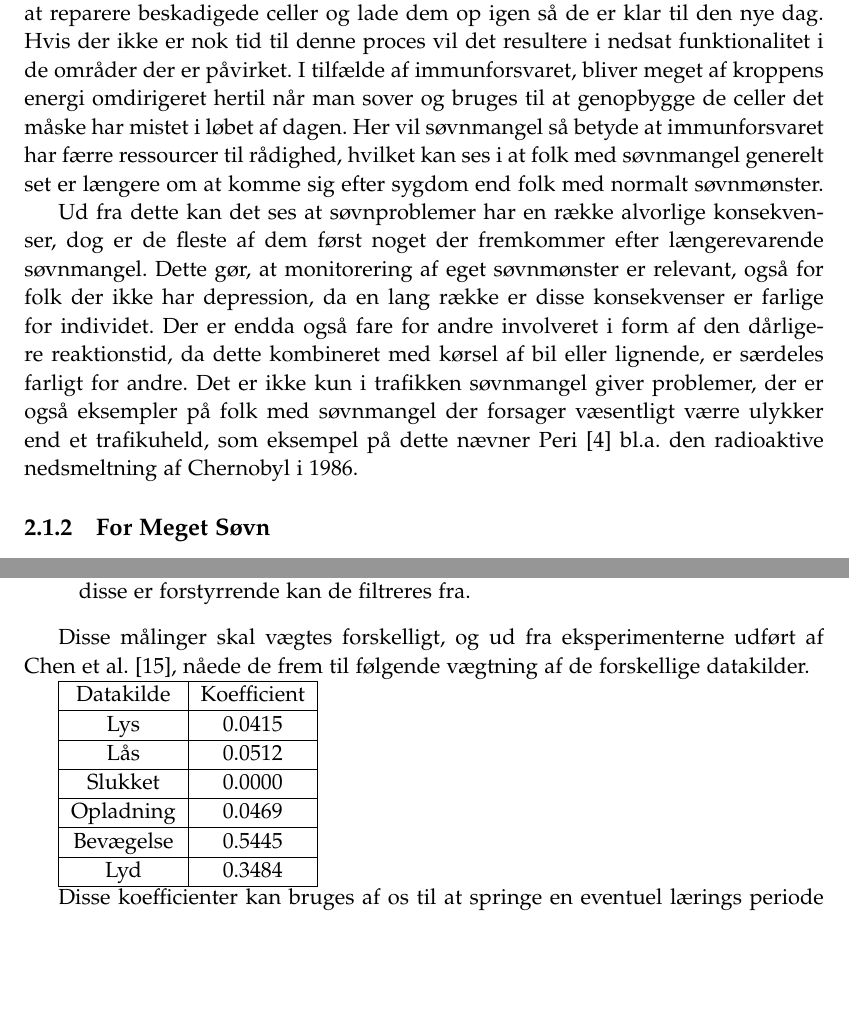
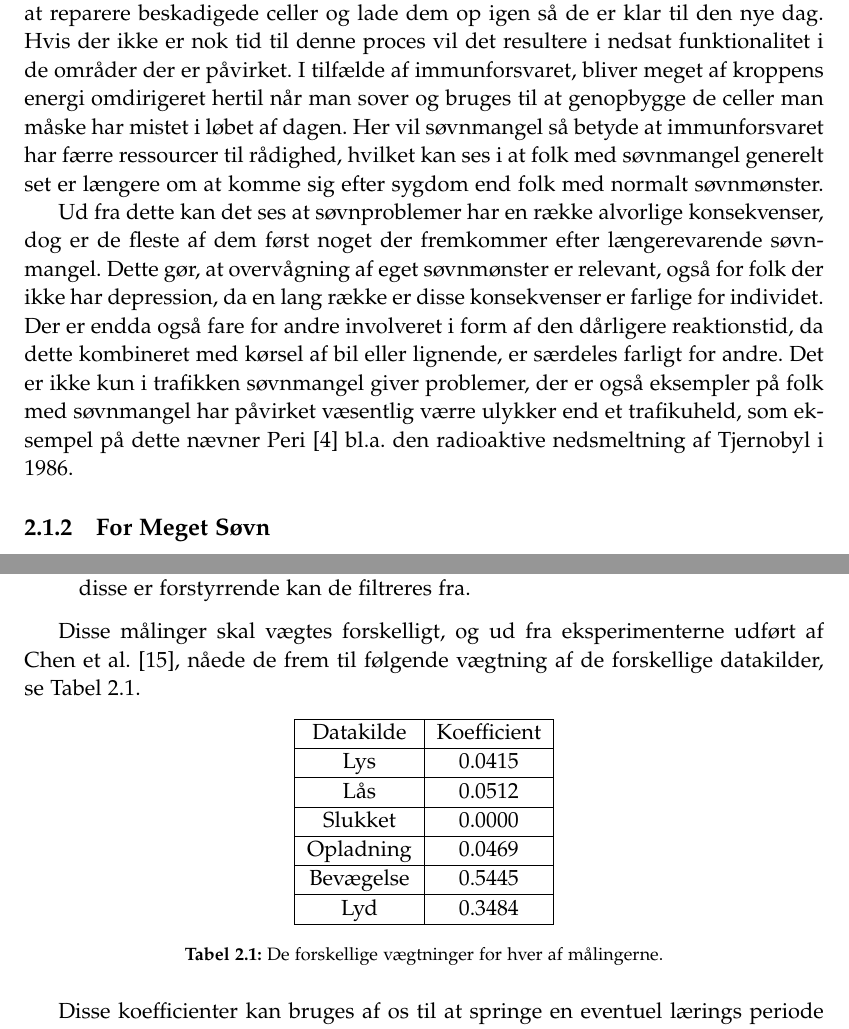
Before and after one commit to lgrave11/P8-Report, a LaTeX thesis (Report/master.tex, which reads Report/indhold/analyse/soevn.tex, Report/indhold/analyse/soevnKontext.tex): two parts of pages 8 and 12 of 24, joined at a grey line, cut so that both start at the same text, the shorter picture padded with empty space. Compiled offline with pdfLaTeX; a LaTeX package or settings file that is missing is left out.

Commit message:
Flere rettelser.

```diff
--- a/Report/indhold/analyse/soevn.tex
+++ b/Report/indhold/analyse/soevn.tex
@@ -86,8 +86,10 @@ Når man sover ligger ens telefon sandsynligvis stille, hvorimod bevægelse indi
 I de fleste tilfælde er det stille når folk sover, bortset fra diverse former for baggrundsstøj, fx snorken, hosten eller  lyden af et bilhorn udenfor. Selvom disse er forstyrrende kan de filtreres fra.
 \end{description}
 
-Disse målinger skal vægtes forskelligt, og ud fra eksperimenterne udført af \citet{6563918}, nåede de frem til følgende vægtning af de forskellige datakilder.
+Disse målinger skal vægtes forskelligt, og ud fra eksperimenterne udført af \citet{6563918}, nåede de frem til følgende vægtning af de forskellige datakilder, se \cref{tab:vaegtninger}.
 
+\begin{table}[h]
+\centering
 \begin{tabular}{|c|c|}
 \hline Datakilde & Koefficient\\
 \hline Lys & 0.0415 \\
@@ -98,6 +100,10 @@ Disse målinger skal vægtes forskelligt, og ud fra eksperimenterne udført af \
 \hline Lyd & 0.3484 \\
 \hline
 \end{tabular}
+\caption{De forskellige vægtninger for hver af målingerne.}
+\label{tab:vaegtninger}
+\end{table}
+
 
 Disse koefficienter kan bruges af os til at springe en eventuel lærings periode over, dog kan dette gå ud over præcisionen.
 Hvis præcisionen var meget vigtig ville man have en lille lærings periode, hvor man får den objektive sandhed om søvnlængden ind, så man kan blive i stand til at finde de optimale koefficient værdier for hver kilde.
--- a/Report/indhold/analyse/soevnKontext.tex
+++ b/Report/indhold/analyse/soevnKontext.tex
@@ -23,13 +23,13 @@ De konsekvenser søvnmangel kan have er bl.a.
 Alle disse problemer opstår, da kroppen og mere bestemt hjernen ikke når at genoplade nok hvis man ikke får nok søvn.
 Mens man sover slapper de dele af hjernen der påvirker de nævnte områder af og kroppen bruger også denne tid til at reparere beskadigede celler og lade dem op igen så de er klar til den nye dag.
 Hvis der ikke er nok tid til denne proces vil det resultere i nedsat funktionalitet i de områder der er påvirket.
-I tilfælde af immunforsvaret, bliver meget af kroppens energi omdirigeret hertil når man sover og bruges til at genopbygge de celler det måske har mistet i løbet af dagen.
+I tilfælde af immunforsvaret, bliver meget af kroppens energi omdirigeret hertil når man sover og bruges til at genopbygge de celler man måske har mistet i løbet af dagen.
 Her vil søvnmangel så betyde at immunforsvaret har færre ressourcer til rådighed, hvilket kan ses i at folk med søvnmangel generelt set er længere om at komme sig efter sygdom end folk med normalt søvnmønster.
 
 Ud fra dette kan det ses at søvnproblemer har en række alvorlige konsekvenser, dog er de fleste af dem først noget der fremkommer efter længerevarende søvnmangel.
-Dette gør, at monitorering af eget søvnmønster er relevant, også for folk der ikke har depression, da en lang række er disse konsekvenser er farlige for individet.
+Dette gør, at overvågning af eget søvnmønster er relevant, også for folk der ikke har depression, da en lang række er disse konsekvenser er farlige for individet.
 Der er endda også fare for andre involveret i form af den dårligere reaktionstid, da dette kombineret med kørsel af bil eller lignende, er særdeles farligt for andre.
-Det er ikke kun i trafikken søvnmangel giver problemer, der er også eksempler på folk med søvnmangel der forsager væsentligt værre ulykker end et trafikuheld, som eksempel på dette nævner \citet{misc:tenThings} bl.a. den radioaktive nedsmeltning af Chernobyl i 1986.
+Det er ikke kun i trafikken søvnmangel giver problemer, der er også eksempler på folk med søvnmangel har påvirket væsentlig værre ulykker end et trafikuheld, som eksempel på dette nævner \citet{misc:tenThings} bl.a. den radioaktive nedsmeltning af Tjernobyl i 1986.
 
 %effekt af for meget
 \subsection{For Meget Søvn}
```
Also changed, not shown: Report/indhold/analyse/soevn.tex (2 more changed lines), Report/indhold/analyse/soevnKontext.tex (4 more changed lines).
